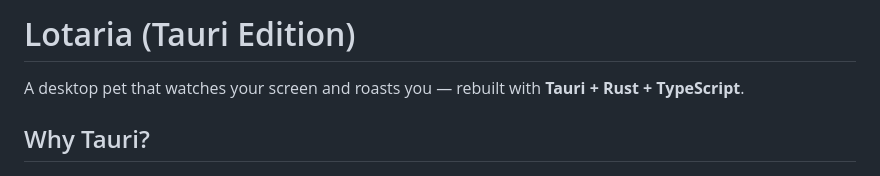
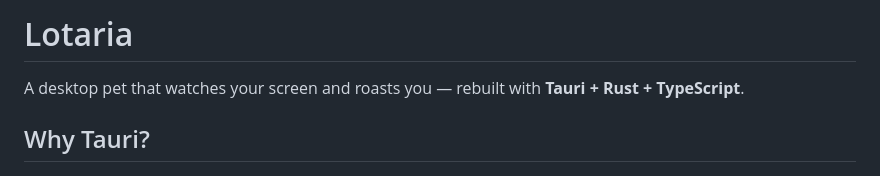
Before and after one commit to GowangInc/Lotaria, a Markdown page: README.md, the part around the change. Rendered like a GitHub page.

Commit message:
Update README.md
removed tauri from title

```diff
--- a/README.md
+++ b/README.md
@@ -1,5 +1,4 @@
-# Lotaria (Tauri Edition)
-
+# Lotaria
 A desktop pet that watches your screen and roasts you — rebuilt with **Tauri + Rust + TypeScript**.
 
 ## Why Tauri?
```
